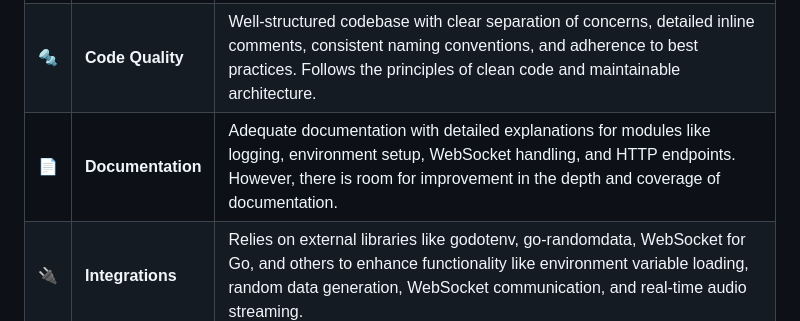
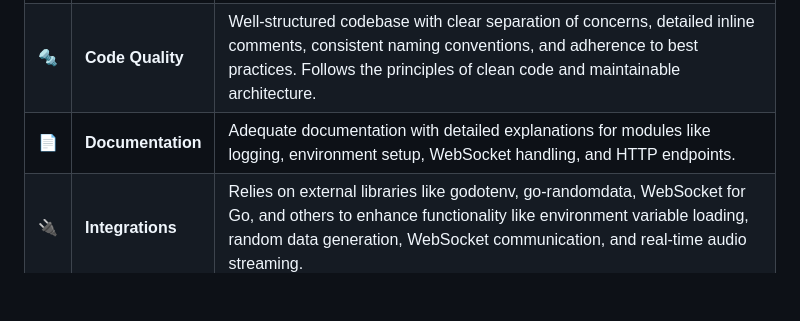
Before and after one commit to Johnnycyan/AI-Twitch-TTS, a Markdown page: README.md, the part around the change. GitHub-like rendering; blank space fills up the shorter version.

```diff
--- a/README.md
+++ b/README.md
@@ -43,7 +43,7 @@ AI-Twitch-TTS is a real-time Twitch Text-to-Speech application built for interac
 |----|-------------------|---------------------------------------------------------------|
 | ⚙️  | **Architecture**  | Server-side application using WebSockets for real-time audio streaming, with client-side support for Twitch Text-to-Speech functionality. Maintains web server to handle requests and WebSocket connections effectively. |
 | 🔩 | **Code Quality**  | Well-structured codebase with clear separation of concerns, detailed inline comments, consistent naming conventions, and adherence to best practices. Follows the principles of clean code and maintainable architecture. |
-| 📄 | **Documentation** | Adequate documentation with detailed explanations for modules like logging, environment setup, WebSocket handling, and HTTP endpoints. However, there is room for improvement in the depth and coverage of documentation. |
+| 📄 | **Documentation** | Adequate documentation with detailed explanations for modules like logging, environment setup, WebSocket handling, and HTTP endpoints. |
 | 🔌 | **Integrations**  | Relies on external libraries like godotenv, go-randomdata, WebSocket for Go, and others to enhance functionality like environment variable loading, random data generation, WebSocket communication, and real-time audio streaming. |
 | 🧩 | **Modularity**    | Codebase exhibits modularity through separate modules for logging, WebSocket handling, text-to-speech requests, alerts retrieval, and Pally WebSocket connections. Modules are designed for reusability and maintainability. |
 
```
